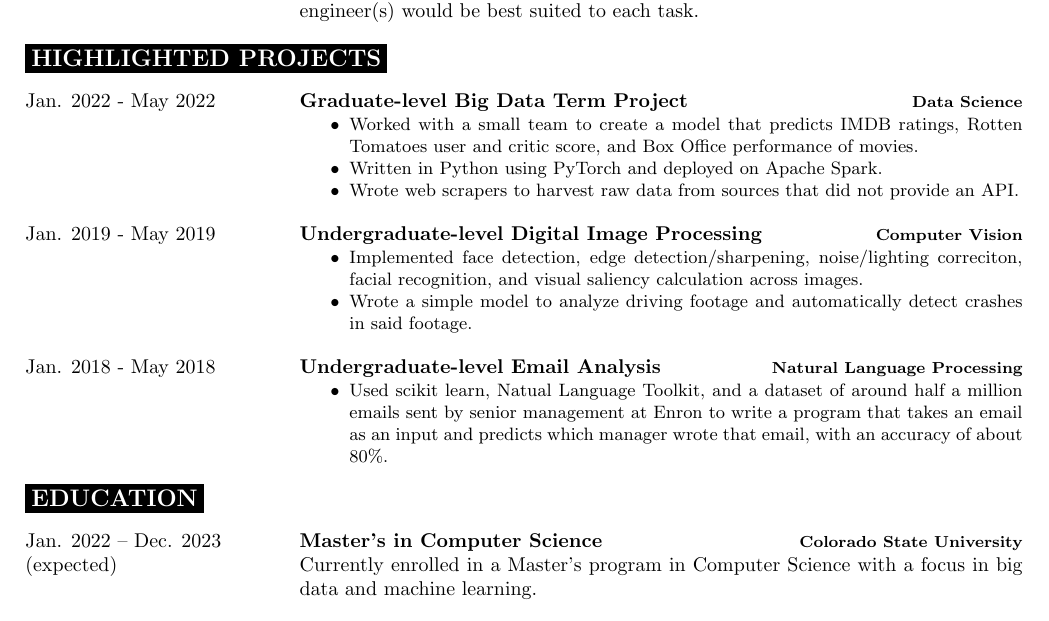
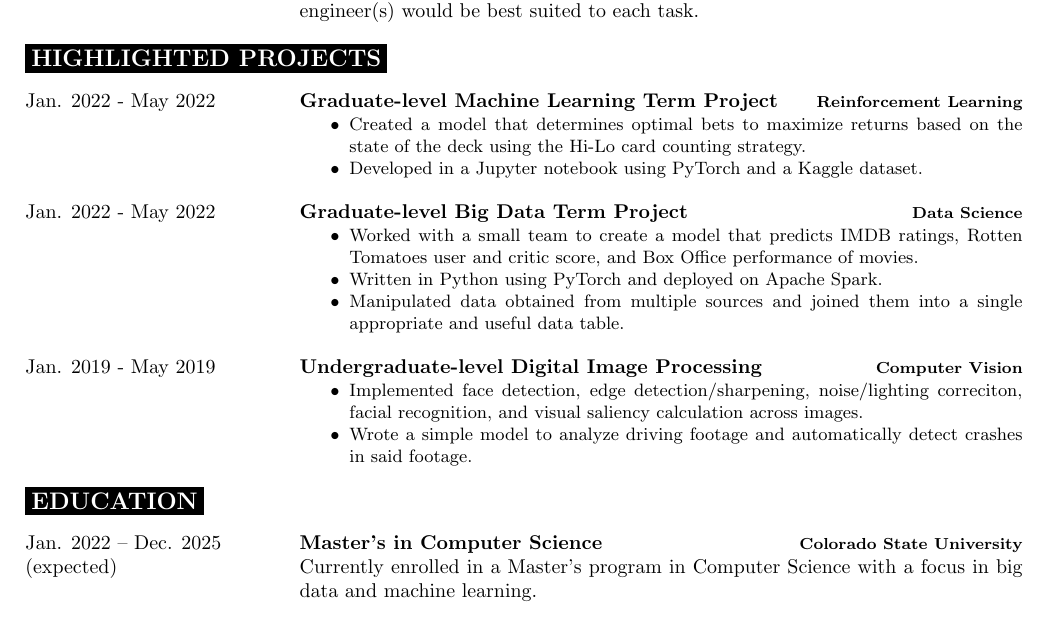
Before and after one commit to erkearney/LaTeX_Resume, a LaTeX CV (EricRKearney_resume.tex): part of the page, cut so that both start at the same text. Compiled offline with pdfLaTeX.

Commit message:
Updated for May

```diff
--- a/EricRKearney_resume.tex
+++ b/EricRKearney_resume.tex
@@ -65,13 +65,22 @@
 \begin{entrylist}
 	\entry
 		{Jan. 2022 - May 2022}
+		{Graduate-level Machine Learning Term Project}
+		{Reinforcement Learning}
+		{\vspace{-4mm}\begin{itemize}[noitemsep,nolistsep]
+			\small
+			\item Created a model that determines optimal bets to maximize returns based on the state of the deck using the Hi-Lo card counting strategy.
+			\item Developed in a Jupyter notebook using PyTorch and a Kaggle dataset.
+		\end{itemize}}
+	\entry
+		{Jan. 2022 - May 2022}
 		{Graduate-level Big Data Term Project}
 		{Data Science}
 		{\vspace{-4mm}\begin{itemize}[noitemsep,nolistsep]
 			\small
 			\item Worked with a small team to create a model that predicts IMDB ratings, Rotten Tomatoes user and critic score, and Box Office performance of movies.
 			\item Written in Python using PyTorch and deployed on Apache Spark.
-			\item Wrote web scrapers to harvest raw data from sources that did not provide an API.
+			\item Manipulated data obtained from multiple sources and joined them into a single appropriate and useful data table.
 		\end{itemize}}
 	\entry
 		{Jan. 2019 - May 2019}
@@ -81,14 +90,6 @@
 			\small
 			\item Implemented face detection, edge detection/sharpening, noise/lighting correciton, facial recognition, and visual saliency calculation across images.
 			\item Wrote a simple model to analyze driving footage and automatically detect crashes in said footage.
-		\end{itemize}}}
-	\entry
-		{Jan. 2018 - May 2018}
-		{Undergraduate-level Email Analysis}
-		{Natural Language Processing}
-		{{\vspace{-4mm}\begin{itemize}[noitemsep,nolistsep]
-			\small
-			\item Used scikit learn, Natual Language Toolkit, and a dataset of around half a million emails sent by senior management at Enron to write a program that takes an email as an input and predicts which manager wrote that email, with an accuracy of about 80\%.
 		\end{itemize}}}
 \end{entrylist}
 
@@ -100,7 +101,7 @@
 
 \begin{entrylist}
 	\entry
-		{Jan. 2022 -- Dec. 2023\\ (expected)}
+		{Jan. 2022 -- Dec. 2025\\ (expected)}
 		{Master's in Computer Science}
 		{Colorado State University}
 		{Currently enrolled in a Master's program in Computer Science with a focus in big data and machine learning.}
```
Also changed, not shown: EricRKearney_resume.pdf.
